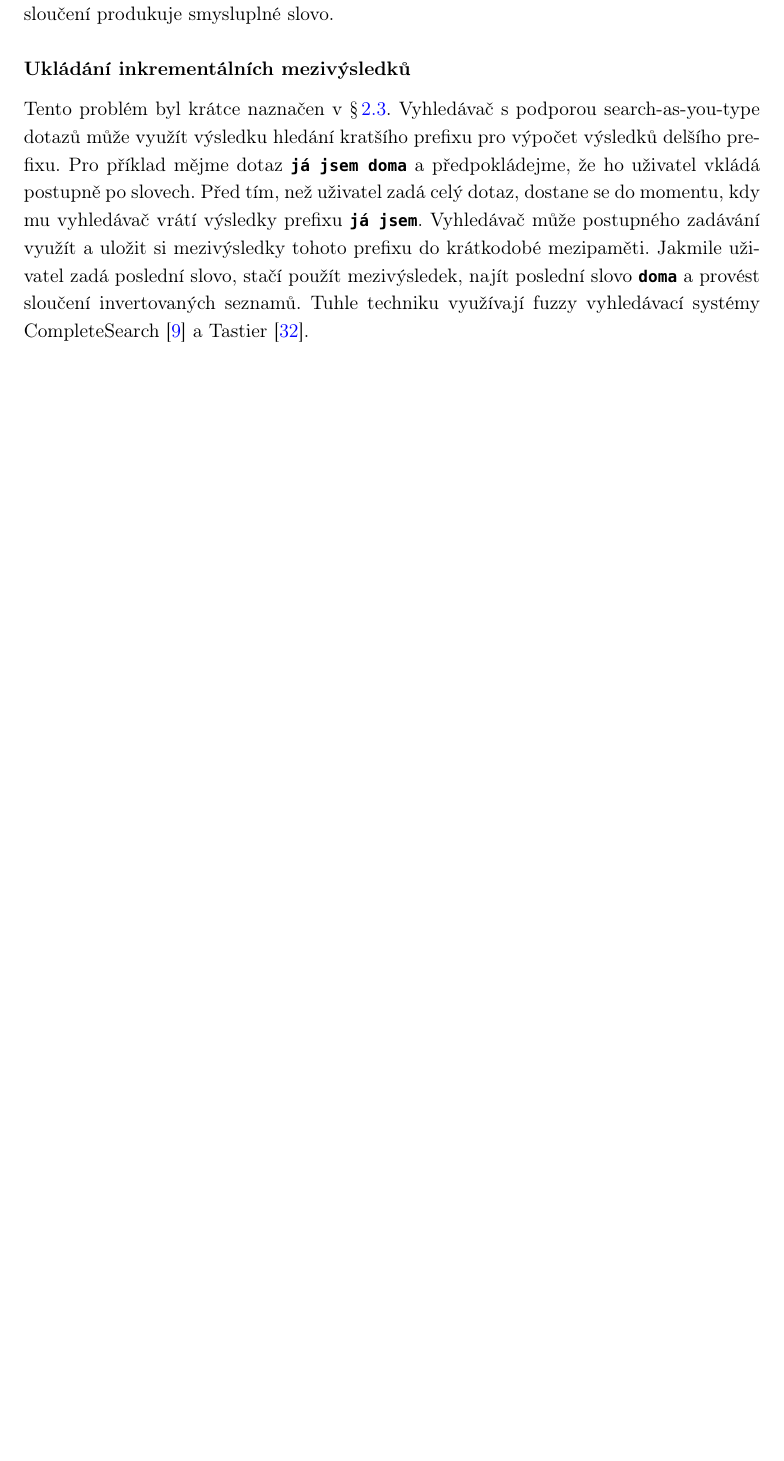
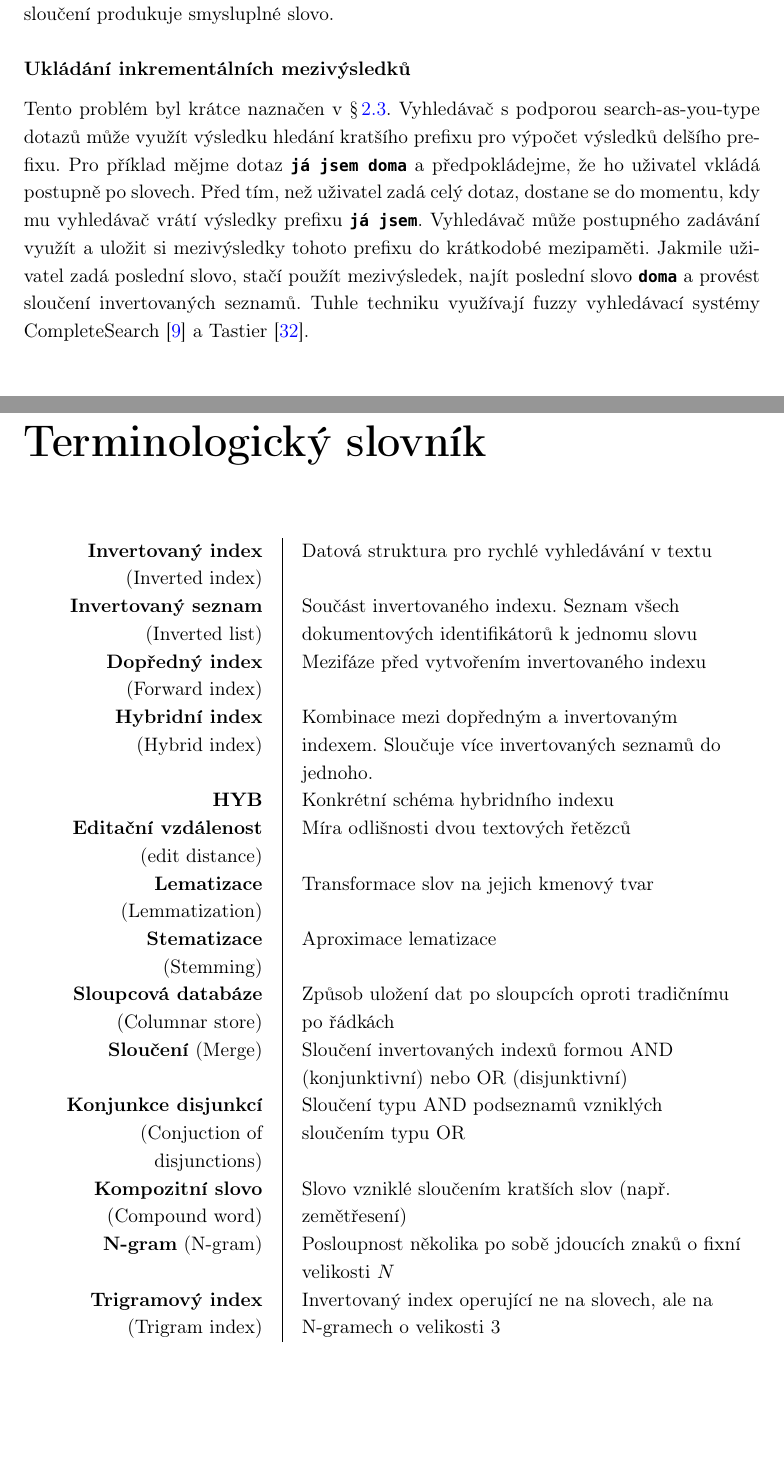
Before and after one commit to burtgulash/diplomka, a LaTeX thesis (dip.tex): part of page 68 of 74 before the commit and two parts of pages 68 and 69 of 75 after it, the two joined at a grey line, cut so that both start at the same text, the shorter picture padded with empty space. Compiled offline with pdfLaTeX.

Commit message:
Terminologicky slovnik

```diff
--- a/dip.tex
+++ b/dip.tex
@@ -2808,6 +2808,24 @@ a~Tastier~\cite{Ji:2009:EIF:1526709.1526760}.
 
 %\medskip
 % prevent page breaks in bibitems
+\backmatter
+\chapter*{Terminologický slovník}
+\begin{tabulary}{\textwidth}{R|L}
+\textbf{Invertovaný index} (Inverted index) & Datová struktura pro rychlé vyhledávání v textu \\
+\textbf{Invertovaný seznam} (Inverted list) & Součást invertovaného indexu. Seznam všech dokumentových identifikátorů k jednomu slovu \\
+\textbf{Dopředný index} (Forward index) & Mezifáze před vytvořením invertovaného indexu \\
+\textbf{Hybridní index} (Hybrid index) & Kombinace mezi dopředným a invertovaným indexem. Sloučuje více invertovaných seznamů do jednoho. \\
+\textbf{HYB} & Konkrétní schéma hybridního indexu \\
+\textbf{Editační vzdálenost} (edit distance) & Míra odlišnosti dvou textových řetězců \\
+\textbf{Lematizace} (Lemmatization) & Transformace slov na jejich kmenový tvar \\
+\textbf{Stematizace} (Stemming) & Aproximace lematizace \\
+\textbf{Sloupcová databáze} (Columnar store) & Způsob uložení dat po sloupcích oproti tradičnímu po řádkách \\
+\textbf{Sloučení} (Merge) & Sloučení invertovaných indexů formou AND (konjunktivní) nebo OR (disjunktivní) \\
+\textbf{Konjunkce disjunkcí} (Conjuction of disjunctions) & Sloučení typu AND podseznamů vzniklých sloučením typu OR \\
+\textbf{Kompozitní slovo} (Compound word) & Slovo vzniklé sloučením kratších slov (např. zemětřesení) \\
+\textbf{N-gram} (N-gram) & Posloupnost několika po sobě jdoucích znaků o fixní velikosti $N$ \\
+\textbf{Trigramový index} (Trigram index) & Invertovaný index operující ne na slovech, ale na N-gramech o velikosti 3 \\
+\end{tabulary}
 \interlinepenalty=10000
 
 \bibliographystyle{myplainnat}
```
Also changed, not shown: dip.tex (1 more changed lines).
